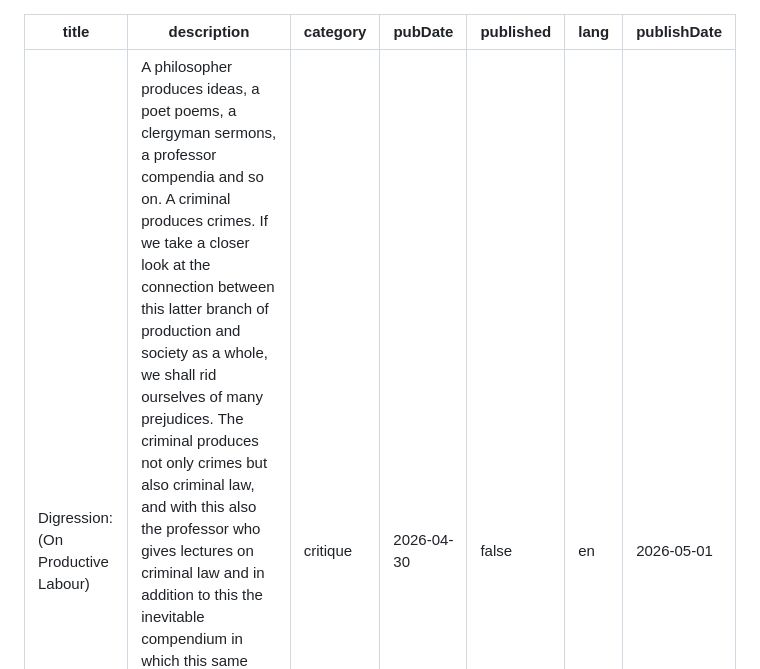
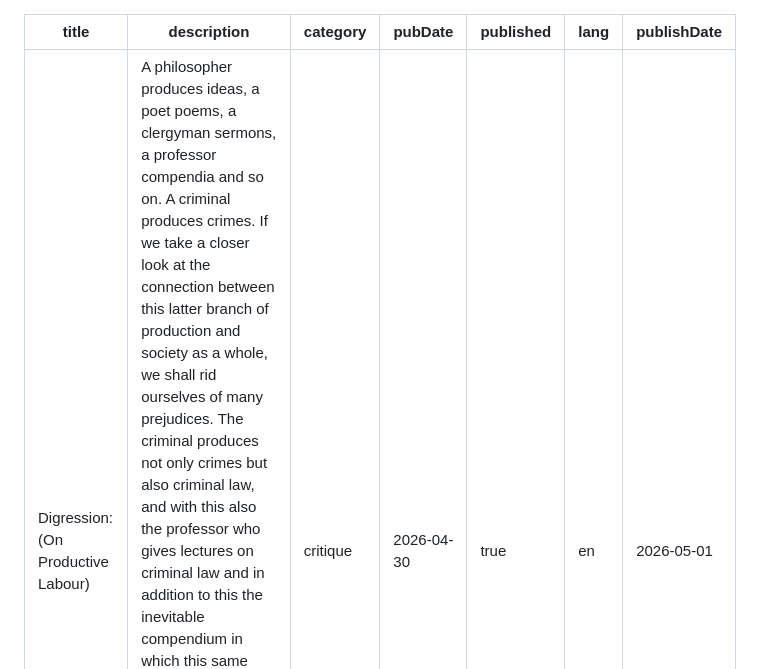
Before and after one commit to communist-prometheus/public-website-content, a Markdown page: blog/productivity-apologetics/index.en.md, the part around the change. Rendered like a GitHub page.

Commit message:
updated Digression: (On Productive Labour) in blog

```diff
--- a/blog/productivity-apologetics/index.en.md
+++ b/blog/productivity-apologetics/index.en.md
@@ -3,7 +3,7 @@ title: "Digression: (On Productive Labour)"
 description: A philosopher produces ideas, a poet poems, a clergyman sermons, a professor compendia and so on. A criminal produces crimes. If we take a closer look at the connection between this latter branch of production and society as a whole, we shall rid ourselves of many prejudices. The criminal produces not only crimes but also criminal law, and with this also the professor who gives lectures on criminal law and in addition to this the inevitable compendium in which this same professor throws his lectures onto the general market as “commodities”. This brings with it augmentation of national wealth, quite apart from the personal enjoyment which — as a competent witness, Professor Roscher, [tells] us (see ... ) — the manuscript of the compendium brings to its originator himself.
 category: critique
 pubDate: 2026-04-30
-published: false
+published: true
 lang: en
 publishDate: 2026-05-01
 ---
```
